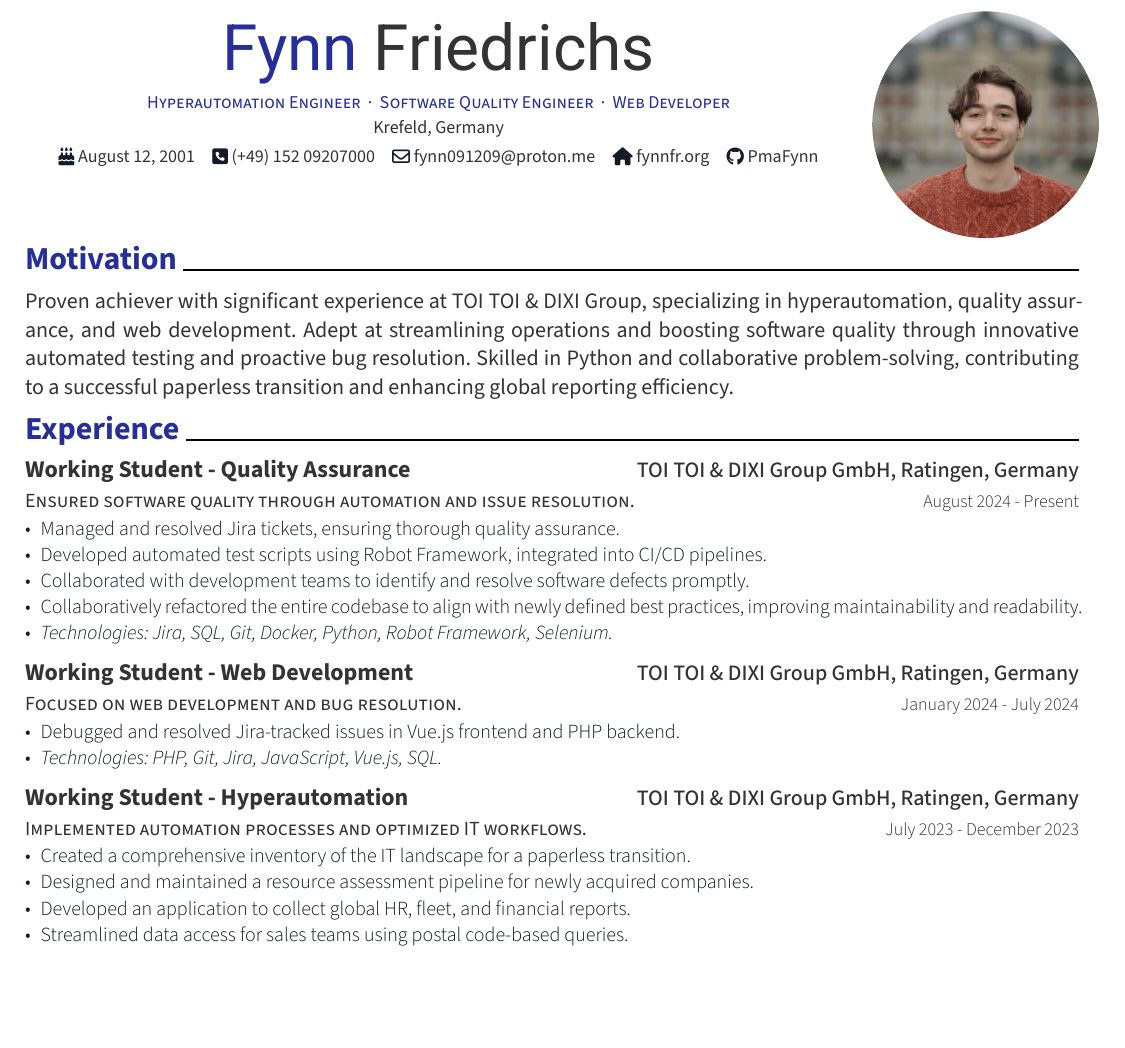
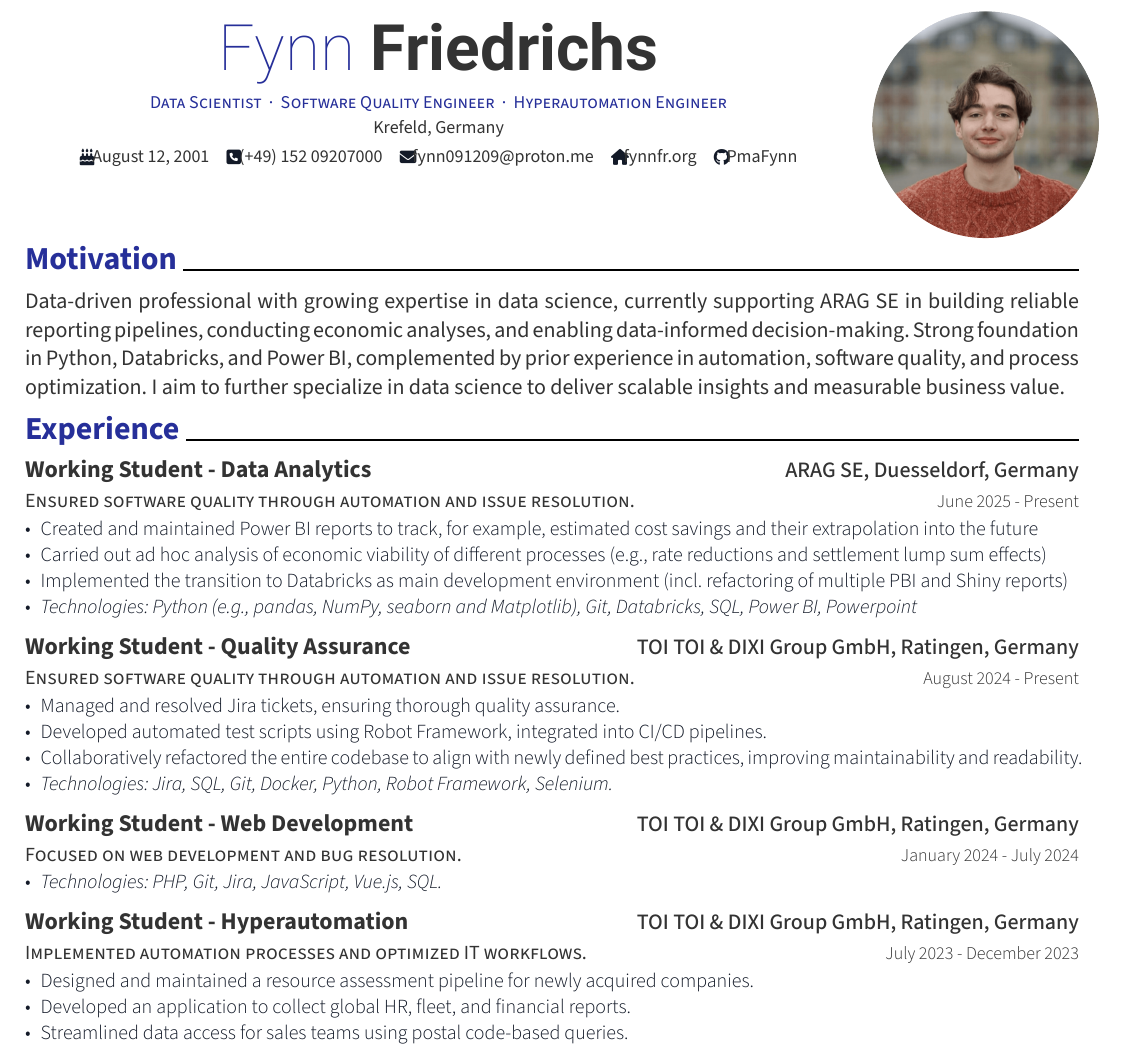
Before and after one commit to PmaFynn/cv, a Typst document (modern-cv/resume.typ): part of the page before the commit and part of page 1 of 2 after it, cut so that both start at the same text, the shorter picture padded with empty space. The pictures show the PDF file modern-cv/resume.pdf that the author committed with the source.

Commit message:
updated cv a bit

```diff
--- a/modern-cv/resume.typ
+++ b/modern-cv/resume.typ
@@ -12,9 +12,10 @@
     // linkedin: "linkedin.com/in/fynnfr",
     address: "Krefeld, Germany",
     positions: (
+      "Data Scientist",
+      "Software Quality Engineer",
       "Hyperautomation Engineer",
-      "Software Quality Engineer",
-      "Web Developer",
+      // "Web Developer",
     ),
   ),
   profile-picture: image("./cv.png"),
@@ -27,26 +28,43 @@
 
 = Motivation
 
-Proven achiever with significant experience at TOI TOI & DIXI Group,
-specializing in hyperautomation, quality assurance, and web development. Adept
-at streamlining operations and boosting software quality through innovative
-automated testing and proactive bug resolution. Skilled in Python and
-collaborative problem-solving, contributing to a successful paperless
-transition and enhancing global reporting efficiency.
+Data-driven professional with growing expertise in data science, currently supporting ARAG SE in building reliable reporting pipelines, conducting economic analyses, and enabling data-informed decision-making. Strong foundation in Python, Databricks, and Power BI, complemented by prior experience in automation, software quality, and process optimization. I aim to further specialize in data science to deliver scalable insights and measurable business value.
+
+// TODO: rewrite obv
+// Proven achiever with significant experience at TOI TOI & DIXI Group,
+// specializing in hyperautomation, quality assurance, and web development. Adept
+// at streamlining operations and boosting software quality through innovative
+// automated testing and proactive bug resolution. Skilled in Python and
+// collaborative problem-solving, contributing to a successful paperless
+// transition and enhancing global reporting efficiency.
 
 = Experience
+
+#resume-entry(
+  title: "Working Student - Data Analytics",
+  location: "ARAG SE, Duesseldorf, Germany",
+  date: "June 2025 - Present",
+  description: "Ensured software quality through automation and issue resolution.",
+)
+
+#resume-item[
+  - Created and maintained Power BI reports to track, for example, estimated cost savings and their extrapolation into the future
+  - Carried out ad hoc analysis of economic viability of different processes (e.g., rate reductions and settlement lump sum effects)
+  - Implemented the transition to Databricks as main development environment (incl. refactoring of multiple PBI and Shiny reports)
+  - _Technologies: Python (e.g., pandas, NumPy, seaborn and Matplotlib), Git, Databricks, SQL, Power BI, Powerpoint_
+]
 
 #resume-entry(
   title: "Working Student - Quality Assurance",
   location: "TOI TOI & DIXI Group GmbH, Ratingen, Germany",
   date: "August 2024 - Present",
-  description: "Ensured software quality through automation and issue resolution."
+  description: "Ensured software quality through automation and issue resolution.",
 )
 
 #resume-item[
   - Managed and resolved Jira tickets, ensuring thorough quality assurance.
   - Developed automated test scripts using Robot Framework, integrated into CI/CD pipelines.
-  - Collaborated with development teams to identify and resolve software defects promptly.
+  // - Collaborated with development teams to identify and resolve software defects promptly.
   - Collaboratively refactored the entire codebase to align with newly defined best practices, improving maintainability and readability.
   - _Technologies: Jira, SQL, Git, Docker, Python, Robot Framework, Selenium._
 ]
@@ -55,11 +73,11 @@ transition and enhancing global reporting efficiency.
   title: "Working Student - Web Development",
   location: "TOI TOI & DIXI Group GmbH, Ratingen, Germany",
   date: "January 2024 - July 2024",
-  description: "Focused on web development and bug resolution."
+  description: "Focused on web development and bug resolution.",
 )
 
 #resume-item[
-  - Debugged and resolved Jira-tracked issues in Vue.js frontend and PHP backend.
+  // - Debugged and resolved Jira-tracked issues in Vue.js frontend and PHP backend.
   - _Technologies: PHP, Git, Jira, JavaScript, Vue.js, SQL._
 ]
 
@@ -67,11 +85,11 @@ transition and enhancing global reporting efficiency.
   title: "Working Student - Hyperautomation",
   location: "TOI TOI & DIXI Group GmbH, Ratingen, Germany",
   date: "July 2023 - December 2023",
-  description: "Implemented automation processes and optimized IT workflows."
+  description: "Implemented automation processes and optimized IT workflows.",
 )
 
 #resume-item[
-  - Created a comprehensive inventory of the IT landscape for a paperless transition.
+  // - Created a comprehensive inventory of the IT landscape for a paperless transition.
   - Designed and maintained a resource assessment pipeline for newly acquired companies.
   - Developed an application to collect global HR, fleet, and financial reports.
   - Streamlined data access for sales teams using postal code-based queries.
```
Also changed, not shown: modern-cv/resume.pdf, modern-cv/resume.typ (18 more changed lines).
